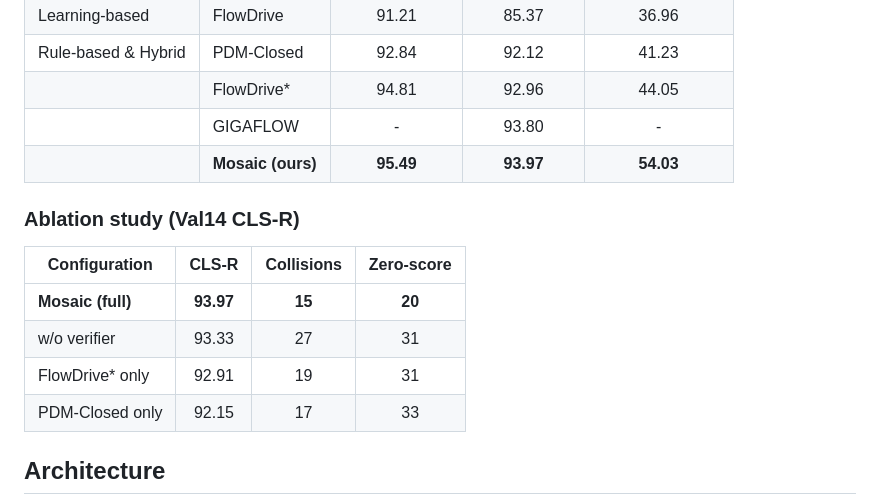
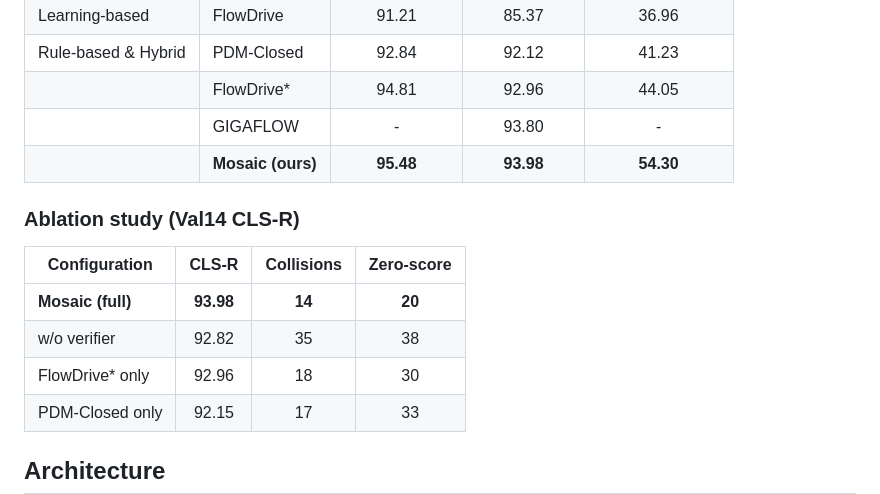
Before and after one commit to KIT-MRT/mosaic, a Markdown page: README.md, the part around the change. Drawn GitHub-style.

Commit message:
Update numbers in the readme

```diff
--- a/README.md
+++ b/README.md
@@ -21,15 +21,15 @@ Evaluated on [nuPlan](https://github.com/motional/nuplan-devkit), Mosaic achieve
 | Rule-based & Hybrid | PDM-Closed | 92.84 | 92.12 | 41.23 |
 | | FlowDrive* | 94.81 | 92.96 | 44.05 |
 | | GIGAFLOW | - | 93.80 | - |
-| | **Mosaic (ours)** | **95.49** | **93.97** | **54.03** |
+| | **Mosaic (ours)** | **95.48** | **93.98** | **54.30** |
 
 ### Ablation study (Val14 CLS-R)
 
 | Configuration | CLS-R | Collisions | Zero-score |
 |---|:---:|:---:|:---:|
-| **Mosaic (full)** | **93.97** | **15** | **20** |
-| w/o verifier | 93.33 | 27 | 31 |
-| FlowDrive* only | 92.91 | 19 | 31 |
+| **Mosaic (full)** | **93.98** | **14** | **20** |
+| w/o verifier | 92.82 | 35 | 38 |
+| FlowDrive* only | 92.96 | 18 | 30 |
 | PDM-Closed only | 92.15 | 17 | 33 |
 
 ## Architecture
```
